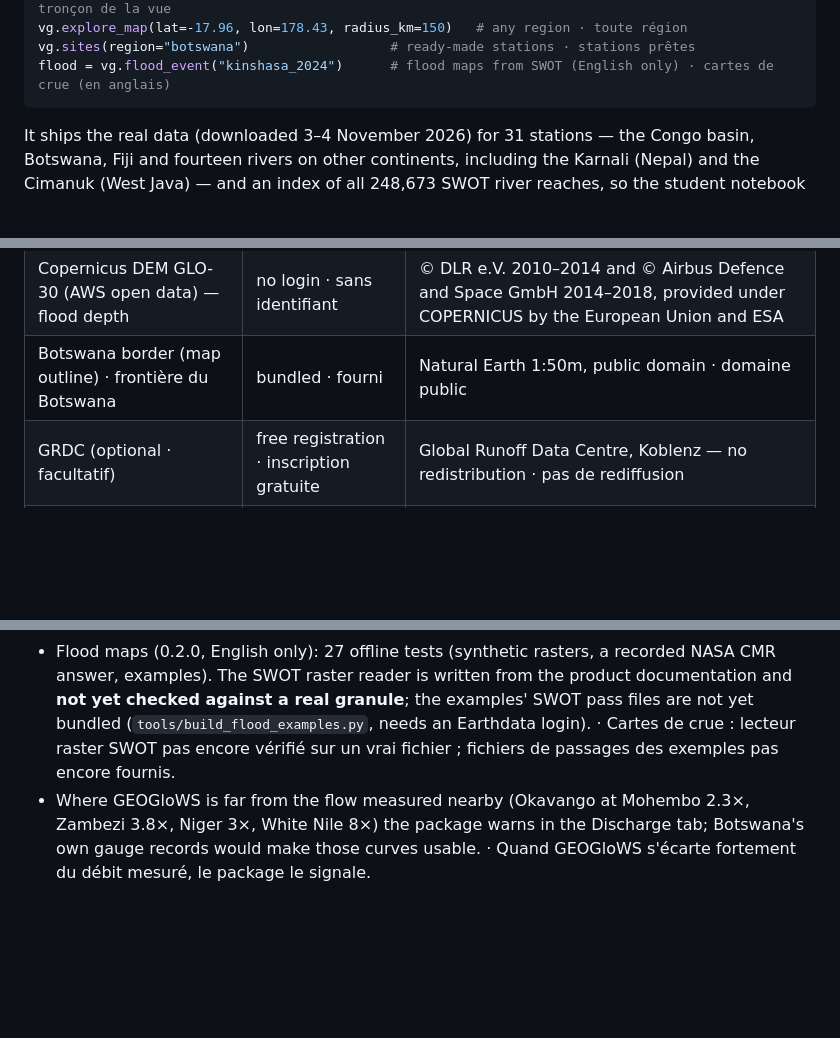
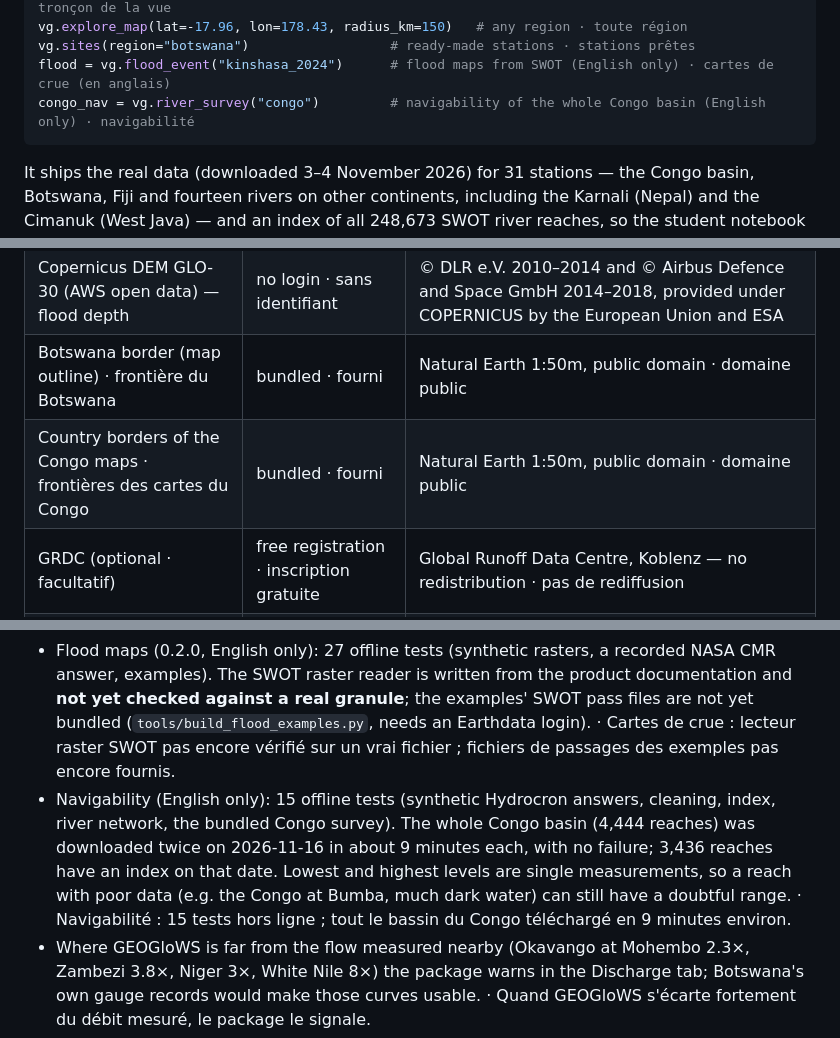
Before and after one commit to simreaney/virtualgauge, a Markdown page: README.md, 3 parts joined by grey strips. GitHub-like rendering; blank space fills up the shorter version.

````diff
--- a/README.md
+++ b/README.md
@@ -92,6 +124,7 @@ vg.explore_map("world")                      # zoom in: every reach in view · z
 vg.explore_map(lat=-17.96, lon=178.43, radius_km=150)   # any region · toute région
 vg.sites(region="botswana")                  # ready-made stations · stations prêtes
 flood = vg.flood_event("kinshasa_2024")      # flood maps from SWOT (English only) · cartes de crue (en anglais)
+congo_nav = vg.river_survey("congo")         # navigability of the whole Congo basin (English only) · navigabilité
 ```
 
 It ships the real data (downloaded 3–4 November 2026) for 31 stations — the Congo basin, Botswana, Fiji and fourteen rivers on other continents, including the Karnali (Nepal) and the Cimanuk (West Java) — and an index of all 248,673 SWOT river reaches, so the student notebook works **offline**. Other reaches are downloaded on demand (no account needed). Ready-made stations: `vg.sites()`.
@@ -137,6 +170,7 @@ The trainer notebook only needs `pip install -r requirements.txt` · Le notebook
 | SWOT L2 HR Raster 100 m, Version D (NASA/CNES, PO.DAAC) — flood maps | free NASA Earthdata login · identifiant gratuit | doi:10.5067/SWOT-RASTER-D |
 | Copernicus DEM GLO-30 (AWS open data) — flood depth | no login · sans identifiant | © DLR e.V. 2010–2014 and © Airbus Defence and Space GmbH 2014–2018, provided under COPERNICUS by the European Union and ESA |
 | Botswana border (map outline) · frontière du Botswana | bundled · fourni | Natural Earth 1:50m, public domain · domaine public |
+| Country borders of the Congo maps · frontières des cartes du Congo | bundled · fourni | Natural Earth 1:50m, public domain · domaine public |
 | GRDC (optional · facultatif) | free registration · inscription gratuite | Global Runoff Data Centre, Koblenz — no redistribution · pas de rediffusion |
 | DAHITI (optional · facultatif) | free API key · clé API gratuite | DGFI-TUM, CC BY 4.0 |
 
@@ -146,6 +180,7 @@ The trainer notebook only needs `pip install -r requirements.txt` · Le notebook
   Testé le 2026-11-04 : 28 tests hors ligne réussis sous Python 3.13 et sous un Python 3.12 proche de Colab ; le notebook étudiant s'exécute hors ligne depuis le wheel installé. Le package reproduit exactement les résultats du notebook formateur.
 - Not yet checked on real Google Colab, nor in VS Code's handling of the hidden setup cell. · Pas encore vérifié sur Colab ni dans VS Code.
 - Flood maps (0.2.0, English only): 27 offline tests (synthetic rasters, a recorded NASA CMR answer, examples). The SWOT raster reader is written from the product documentation and **not yet checked against a real granule**; the examples' SWOT pass files are not yet bundled (`tools/build_flood_examples.py`, needs an Earthdata login). · Cartes de crue : lecteur raster SWOT pas encore vérifié sur un vrai fichier ; fichiers de passages des exemples pas encore fournis.
+- Navigability (English only): 15 offline tests (synthetic Hydrocron answers, cleaning, index, river network, the bundled Congo survey). The whole Congo basin (4,444 reaches) was downloaded twice on 2026-11-16 in about 9 minutes each, with no failure; 3,436 reaches have an index on that date. Lowest and highest levels are single measurements, so a reach with poor data (e.g. the Congo at Bumba, much dark water) can still have a doubtful range. · Navigabilité : 15 tests hors ligne ; tout le bassin du Congo téléchargé en 9 minutes environ.
 - Where GEOGloWS is far from the flow measured nearby (Okavango at Mohembo 2.3×, Zambezi 3.8×, Niger 3×, White Nile 8×) the package warns in the Discharge tab; Botswana's own gauge records would make those curves usable. · Quand GEOGloWS s'écarte fortement du débit mesuré, le package le signale.
 - The optional DAHITI and GRDC functions are untested without a real key or file. · Les fonctions DAHITI et GRDC ne sont pas testées sans vraie clé ou fichier.
 - The French text should be reviewed by a francophone hydrologist (`src/virtualgauge/messages.py` and the notebooks). · Le texte français doit être relu par un hydrologue francophone.
````
Also changed, not shown: other parts of README.md (+34 -2 lines), docs/images/congo_navigability.png (added), 16 other files.
